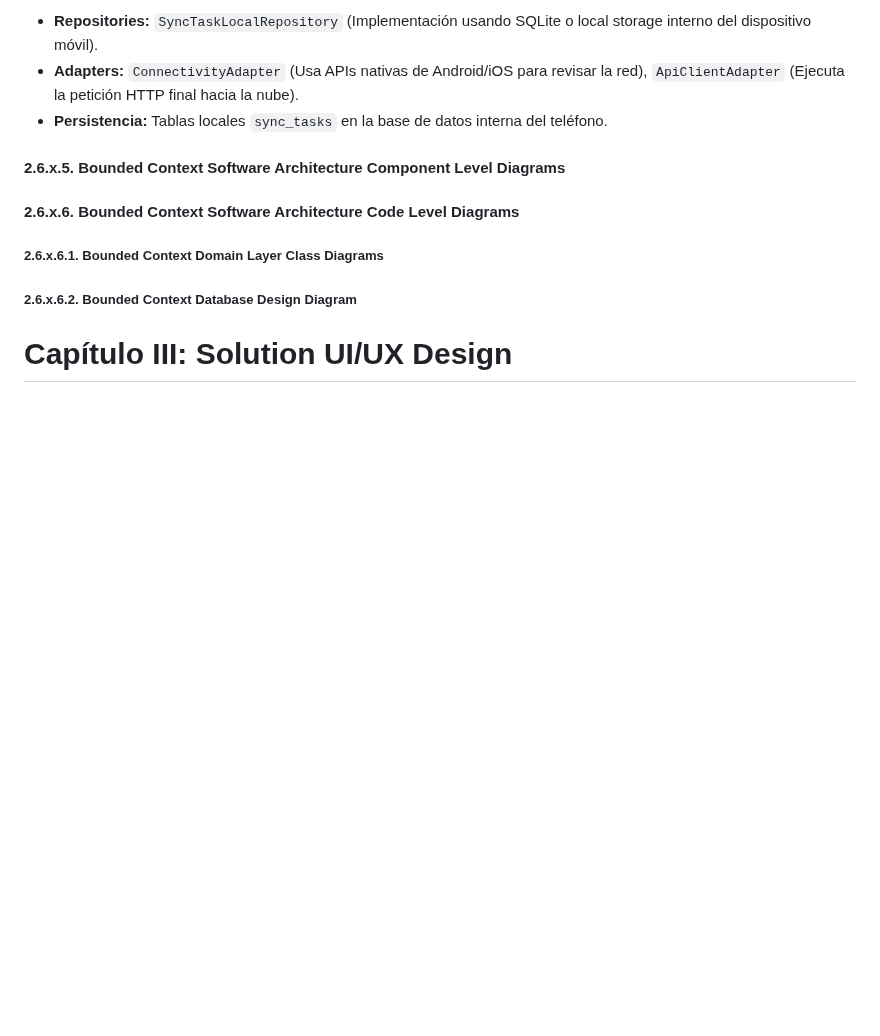
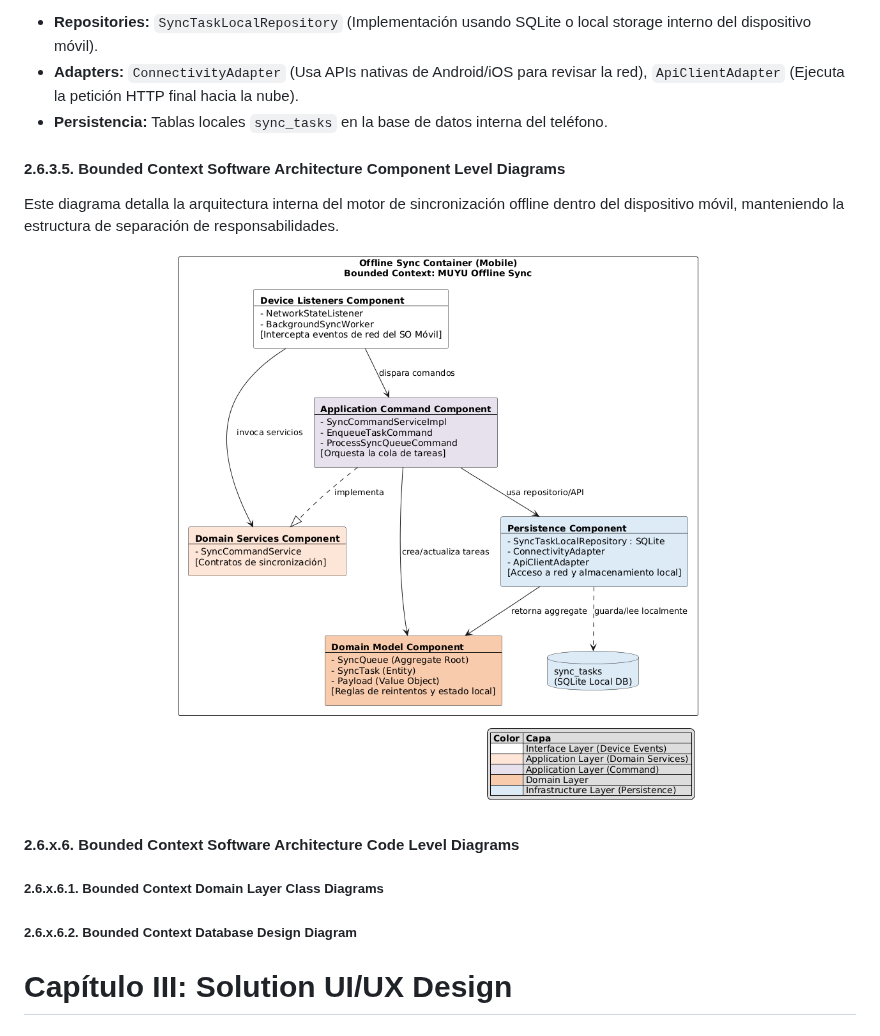
Before and after one commit to upc-pre-202620-1acc0238-13981-AllpaTech/muyu-report, a Markdown page: README.md, the part around the change. Drawn GitHub-style; pictures changed too: assets/images/chapter02/level_diagrams_MUYU_mobile.png (added); blank space fills up the shorter version.

Commit message:
docs(chapter-02): update Bounded Context Software Architecture section with component level diagrams and internal architecture details

```diff
--- a/README.md
+++ b/README.md
@@ -1611,7 +1611,14 @@ Gestiona la persistencia local en el smartphone y las llamadas HTTP de salida.
 *   **Adapters:** `ConnectivityAdapter` (Usa APIs nativas de Android/iOS para revisar la red), `ApiClientAdapter` (Ejecuta la petición HTTP final hacia la nube).
 *   **Persistencia:** Tablas locales `sync_tasks` en la base de datos interna del teléfono.
 
-#### 2.6.x.5. Bounded Context Software Architecture Component Level Diagrams
+#### 2.6.3.5. Bounded Context Software Architecture Component Level Diagrams
+
+Este diagrama detalla la arquitectura interna del motor de sincronización offline dentro del dispositivo móvil, manteniendo la estructura de separación de responsabilidades.
+
+<div align="center">
+  <img src="assets/images/chapter02/level_diagrams_MUYU_mobile.png" alt="Contract Escrow Component Diagram" width="800" />
+</div>
+
 #### 2.6.x.6. Bounded Context Software Architecture Code Level Diagrams
 ##### 2.6.x.6.1. Bounded Context Domain Layer Class Diagrams
 ##### 2.6.x.6.2. Bounded Context Database Design Diagram
```
